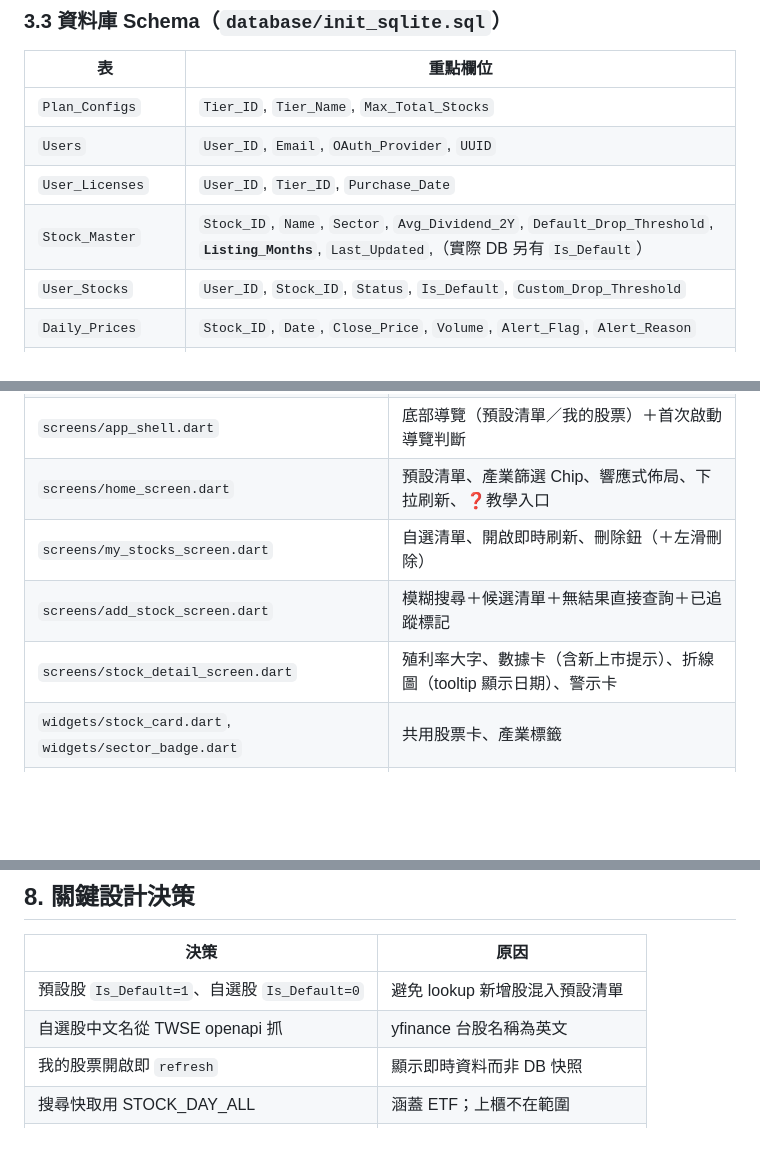
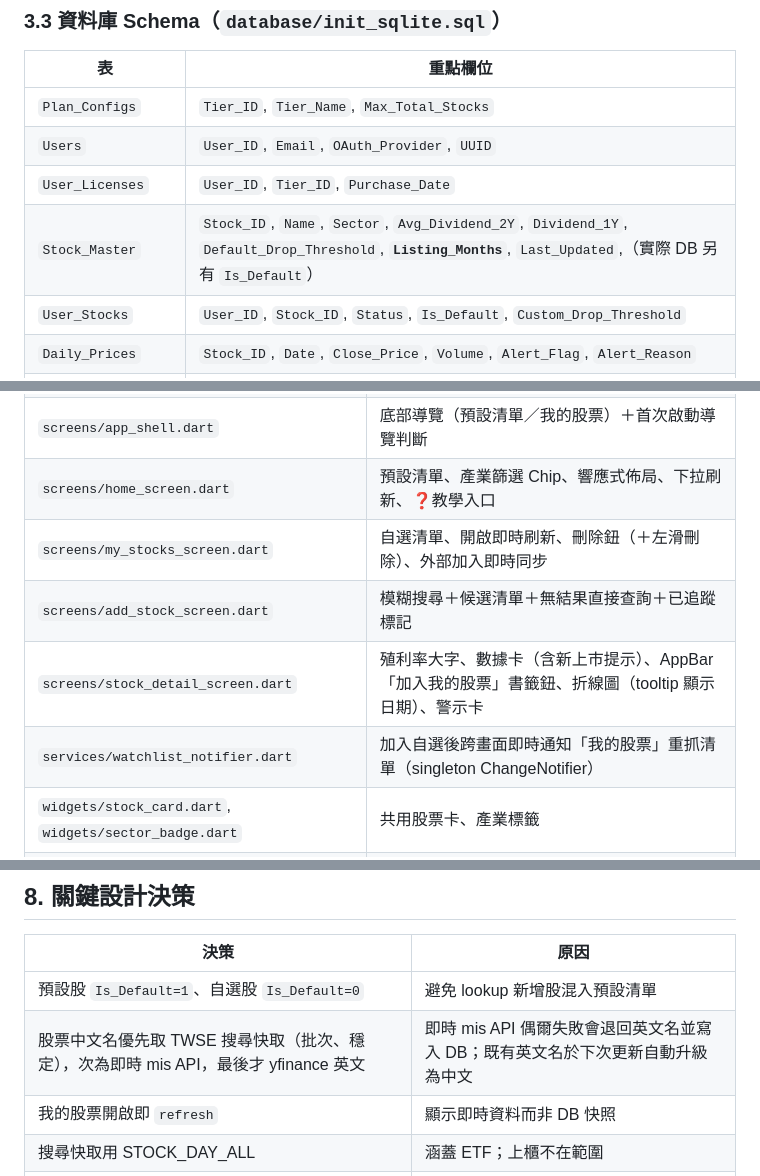
Before and after one commit to hank92312/Savestock, a Markdown page: APP.md, 3 parts joined by grey strips. GitHub-like rendering; blank space fills up the shorter version.

Commit message:
docs: record detail bookmark, cross-screen sync, Chinese names, 2-decimal prices
Co-Authored-By: Claude Sonnet 4.6 <noreply@anthropic.com>

```diff
--- a/APP.md
+++ b/APP.md
@@ -73,7 +73,7 @@ Yahoo 財經 ──(yfinance)──> ETL 批次運算 ──> savestock.db
 | `Plan_Configs` | `Tier_ID`, `Tier_Name`, `Max_Total_Stocks` |
 | `Users` | `User_ID`, `Email`, `OAuth_Provider`, `UUID` |
 | `User_Licenses` | `User_ID`, `Tier_ID`, `Purchase_Date` |
-| `Stock_Master` | `Stock_ID`, `Name`, `Sector`, `Avg_Dividend_2Y`, `Default_Drop_Threshold`, **`Listing_Months`**, `Last_Updated`,（實際 DB 另有 `Is_Default`） |
+| `Stock_Master` | `Stock_ID`, `Name`, `Sector`, `Avg_Dividend_2Y`, `Dividend_1Y`, `Default_Drop_Threshold`, **`Listing_Months`**, `Last_Updated`,（實際 DB 另有 `Is_Default`） |
 | `User_Stocks` | `User_ID`, `Stock_ID`, `Status`, `Is_Default`, `Custom_Drop_Threshold` |
 | `Daily_Prices` | `Stock_ID`, `Date`, `Close_Price`, `Volume`, `Alert_Flag`, `Alert_Reason` |
 | `User_Preferences` | `Push_Enabled`, `Email_Enabled`（推播/郵件，尚未接線） |
@@ -87,9 +87,10 @@ Yahoo 財經 ──(yfinance)──> ETL 批次運算 ──> savestock.db
 | `screens/onboarding_screen.dart` | **教學導覽**（首次自動顯示、❓可重看；殖利率→用法→警示→免責） |
 | `screens/app_shell.dart` | 底部導覽（預設清單／我的股票）＋首次啟動導覽判斷 |
 | `screens/home_screen.dart` | 預設清單、產業篩選 Chip、響應式佈局、下拉刷新、❓教學入口 |
-| `screens/my_stocks_screen.dart` | 自選清單、開啟即時刷新、刪除鈕（＋左滑刪除） |
+| `screens/my_stocks_screen.dart` | 自選清單、開啟即時刷新、刪除鈕（＋左滑刪除）、外部加入即時同步 |
 | `screens/add_stock_screen.dart` | 模糊搜尋＋候選清單＋無結果直接查詢＋已追蹤標記 |
-| `screens/stock_detail_screen.dart` | 殖利率大字、數據卡（含新上市提示）、折線圖（tooltip 顯示日期）、警示卡 |
+| `screens/stock_detail_screen.dart` | 殖利率大字、數據卡（含新上市提示）、AppBar「加入我的股票」書籤鈕、折線圖（tooltip 顯示日期）、警示卡 |
+| `services/watchlist_notifier.dart` | 加入自選後跨畫面即時通知「我的股票」重抓清單（singleton ChangeNotifier） |
 | `widgets/stock_card.dart`, `widgets/sector_badge.dart` | 共用股票卡、產業標籤 |
 | `services/api_service.dart`, `services/user_service.dart` | API 呼叫層、UUID 與 user_id 本地管理 |
 | `models/stock.dart` | `Stock`（含 `listingMonths` / `isNewListing`） |
@@ -161,7 +163,7 @@ Yahoo 財經 ──(yfinance)──> ETL 批次運算 ──> savestock.db
 | 決策 | 原因 |
 | --- | --- |
 | 預設股 `Is_Default=1`、自選股 `Is_Default=0` | 避免 lookup 新增股混入預設清單 |
-| 自選股中文名從 TWSE openapi 抓 | yfinance 台股名稱為英文 |
+| 股票中文名優先取 TWSE 搜尋快取（批次、穩定），次為即時 mis API，最後才 yfinance 英文 | 即時 mis API 偶爾失敗會退回英文名並寫入 DB；既有英文名於下次更新自動升級為中文 |
 | 我的股票開啟即 `refresh` | 顯示即時資料而非 DB 快照 |
 | 搜尋快取用 STOCK_DAY_ALL | 涵蓋 ETF；上櫃不在範圍 |
 | 債券 ETF（00xxB）不支援 | Yahoo 無資料，顯示明確說明 |
```
Also changed, not shown: other parts of APP.md (+2 -1 lines).
